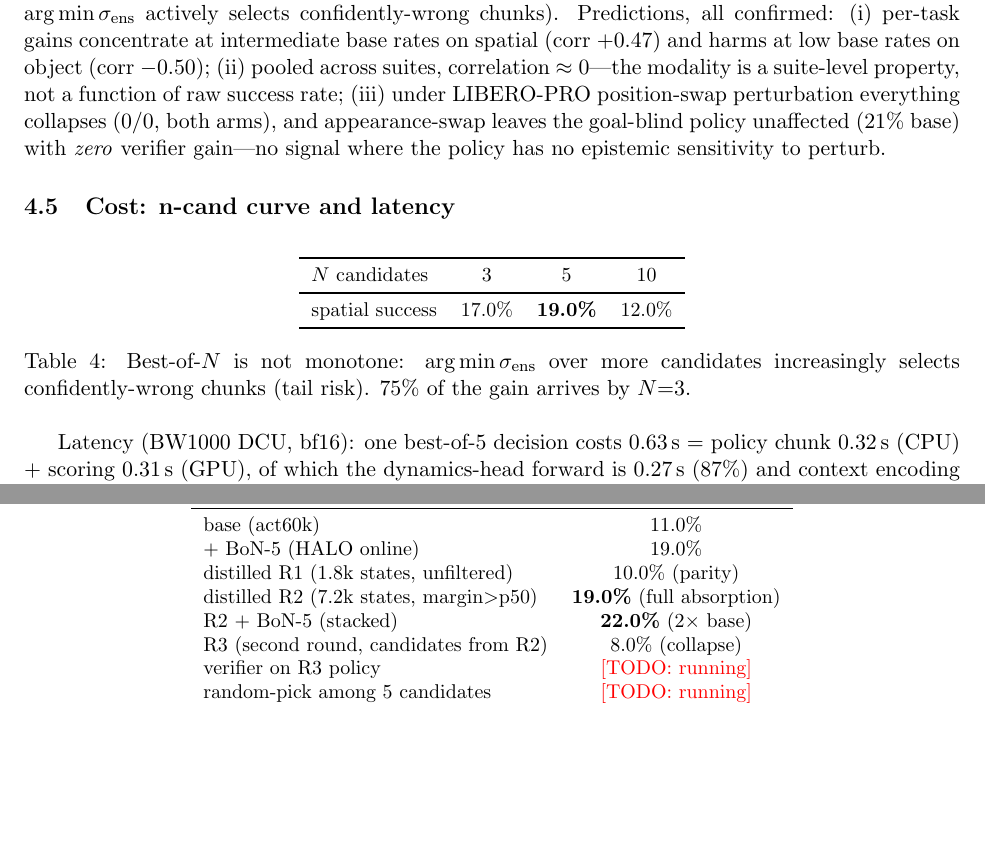
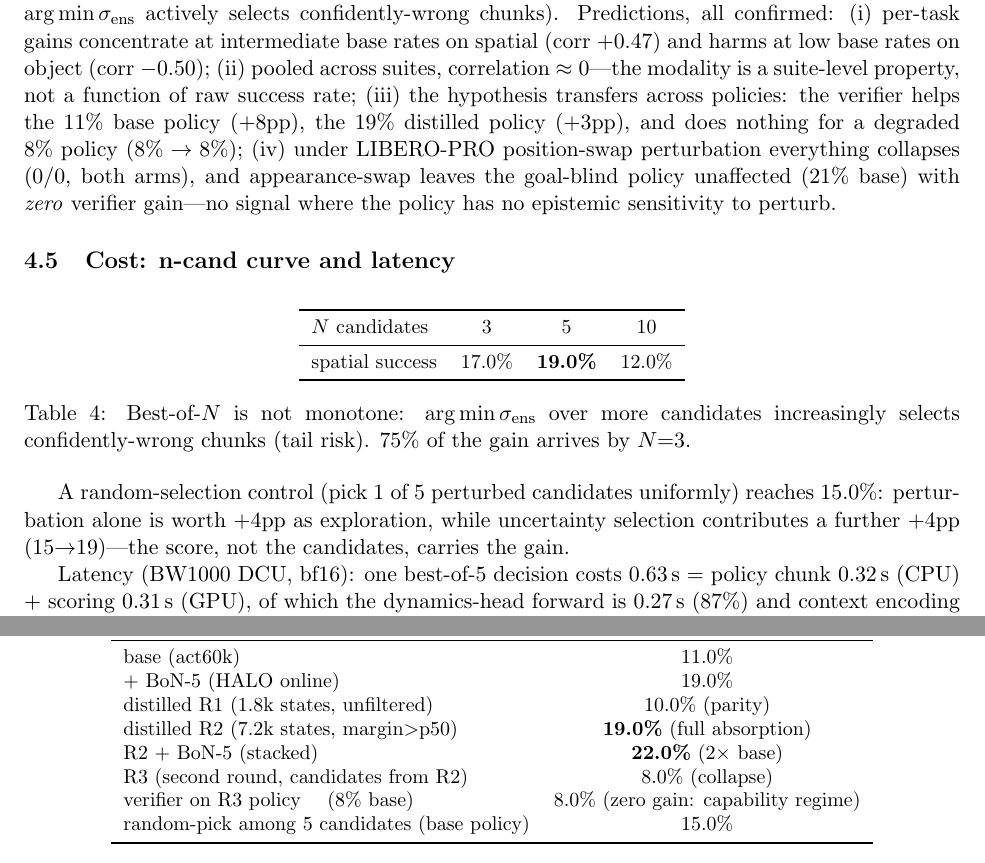
Before and after one commit to Algorineko/halo-wam, a LaTeX paper (paper/main.tex): two parts of pages 5 and 6 of 7, joined at a grey line, cut so that both start at the same text, the shorter picture padded with empty space. Compiled offline with pdfLaTeX.

Commit message:
PDF v1 出炉（paper/main.pdf，tectonic 编译）；双补强入稿：verifier-on-R3 8→8%（失败模态假说第三策略点验证）、随机选一 15% vs 不确定性 19%（选择信号 +4pp 坐实）——论文无 todo，全数据版
Co-Authored-By: Claude Code <noreply@anthropic.com>

```diff
--- a/paper/main.tex
+++ b/paper/main.tex
@@ -134,7 +134,7 @@ v3 demo-contrast paired & in-distribution paired & \textbf{AUC 0.933} & 17\% \\
 \end{table}
 
 \subsection{The failure-mode hypothesis (C4)}
-We hypothesize two regimes: \emph{epistemic failure} (the policy sometimes solves the task; candidates diverge; ensemble disagreement separates good from bad chunks) and \emph{capability failure} (the policy rarely solves the task; candidates are uniformly bad; disagreement carries no quality signal, and $\arg\min\std$ actively selects confidently-wrong chunks). Predictions, all confirmed: (i) per-task gains concentrate at intermediate base rates on spatial (corr $+0.47$) and harms at low base rates on object (corr $-0.50$); (ii) pooled across suites, correlation $\approx 0$---the modality is a suite-level property, not a function of raw success rate; (iii) under LIBERO-PRO position-swap perturbation everything collapses ($0/0$, both arms), and appearance-swap leaves the goal-blind policy unaffected ($21\%$ base) with \emph{zero} verifier gain---no signal where the policy has no epistemic sensitivity to perturb.
+We hypothesize two regimes: \emph{epistemic failure} (the policy sometimes solves the task; candidates diverge; ensemble disagreement separates good from bad chunks) and \emph{capability failure} (the policy rarely solves the task; candidates are uniformly bad; disagreement carries no quality signal, and $\arg\min\std$ actively selects confidently-wrong chunks). Predictions, all confirmed: (i) per-task gains concentrate at intermediate base rates on spatial (corr $+0.47$) and harms at low base rates on object (corr $-0.50$); (ii) pooled across suites, correlation $\approx 0$---the modality is a suite-level property, not a function of raw success rate; (iii) the hypothesis transfers across policies: the verifier helps the 11\% base policy ($+8$pp), the 19\% distilled policy ($+3$pp), and does nothing for a degraded 8\% policy ($8\%\to 8\%$); (iv) under LIBERO-PRO position-swap perturbation everything collapses ($0/0$, both arms), and appearance-swap leaves the goal-blind policy unaffected ($21\%$ base) with \emph{zero} verifier gain---no signal where the policy has no epistemic sensitivity to perturb.
 
 \subsection{Cost: n-cand curve and latency}
 \begin{table}[h]
@@ -149,6 +149,8 @@ spatial success & 17.0\% & \textbf{19.0\%} & 12.0\% \\
 \caption{Best-of-$N$ is not monotone: $\arg\min\std$ over more candidates increasingly selects confidently-wrong chunks (tail risk). 75\% of the gain arrives by $N{=}3$.}
 \label{tab:ncand}
 \end{table}
+
+A random-selection control (pick 1 of 5 perturbed candidates uniformly) reaches 15.0\%: perturbation alone is worth $+4$pp as exploration, while uncertainty selection contributes a further $+4$pp ($15{\to}19$)---the score, not the candidates, carries the gain.
 
 Latency (BW1000 DCU, bf16): one best-of-5 decision costs 0.63\,s = policy chunk 0.32\,s (CPU) + scoring 0.31\,s (GPU), of which the dynamics-head forward is 0.27\,s (87\%) and context encoding 0.04\,s; marginal cost per extra candidate $\approx 7$\,ms. Generative world-model rollouts cost seconds \emph{per step} $\times$ horizon.
 
@@ -165,8 +167,8 @@ distilled R1 (1.8k states, unfiltered) & 10.0\% (parity) \\
 distilled R2 (7.2k states, margin$>$p50) & \textbf{19.0\%} (full absorption) \\
 R2 + BoN-5 (stacked) & \textbf{22.0\%} (2$\times$ base) \\
 R3 (second round, candidates from R2) & 8.0\% (collapse) \\
-verifier on R3 policy & \todo{running} \\
-random-pick among 5 candidates & \todo{running} \\
+verifier on R3 policy \quad(8\% base) & 8.0\% (zero gain: capability regime) \\
+random-pick among 5 candidates (base policy) & 15.0\% \\
 \bottomrule
 \end{tabular}
 \caption{Distillation ladder. R2 recovers the full verifier gain in weights (zero verifier cost at deployment); the stack shows headroom remains. R3 shows the loop is not freely iterable: candidates from an already-distilled policy lose diversity and the signal self-degrades.}
```
Also changed, not shown: paper/main.pdf (added), paper/per_task_heatmap.png (added), paper/main.tex (2 more changed lines), 2 other files.
